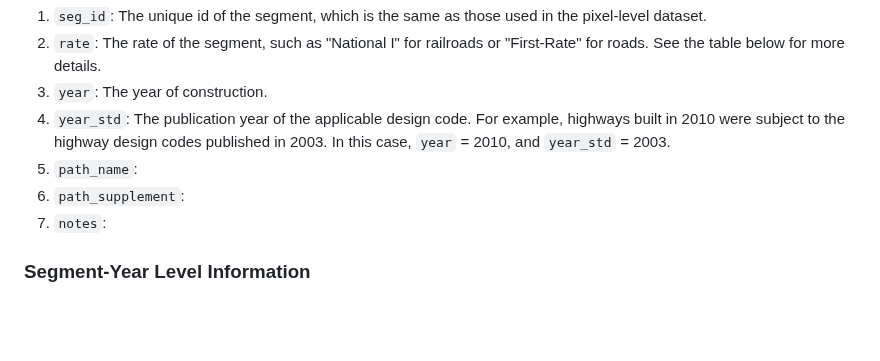
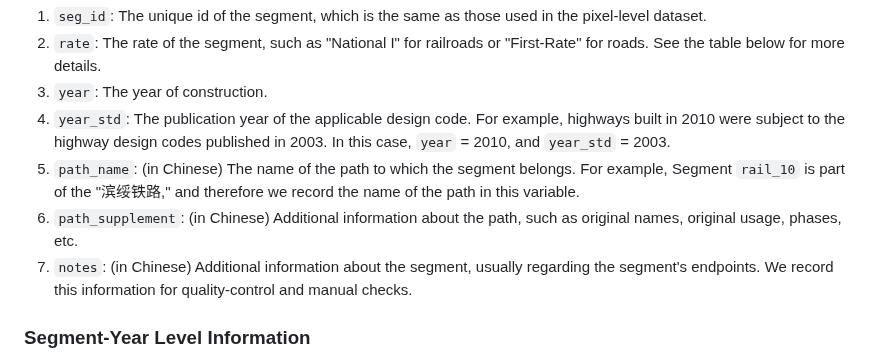
Before and after one commit to malin84/transportation_networks_of_china, a Markdown page: README.md, the part around the change. Drawn GitHub-style; blank space fills up the shorter version.

```diff
--- a/README.md
+++ b/README.md
@@ -102,9 +102,9 @@ The file `seg_info_MMMM.csv` contains the segment-level information for the mode
 2. `rate`: The rate of the segment, such as "National I" for railroads or "First-Rate" for roads. See the table below for more details.
 3. `year`: The year of construction.
 4. `year_std`: The publication year of the applicable design code. For example, highways built in 2010 were subject to the highway design codes published in 2003. In this case, `year` = 2010, and `year_std` = 2003.
-5. `path_name`:
-6. `path_supplement`:
-7. `notes`:
+5. `path_name`: (in Chinese) The name of the path to which the segment belongs. For example, Segment `rail_10` is part of the "滨绥铁路," and therefore we record the name of the path in this variable.
+6. `path_supplement`: (in Chinese) Additional information about the path, such as original names, original usage, phases, etc.
+7. `notes`: (in Chinese) Additional information about the segment, usually regarding the segment's endpoints. We record this information for quality-control and manual checks.
 
 ### Segment-Year Level Information
 4. `seg_year_MMMM.csv` contains the segment-year level information. In the current project, the only variable that varies at this level is the usage type of railroads. Several railroads switched between "mixed-use" and "freight-only" during our sample period. Each row in the file refers to a segment. The columns are as follows:
```
